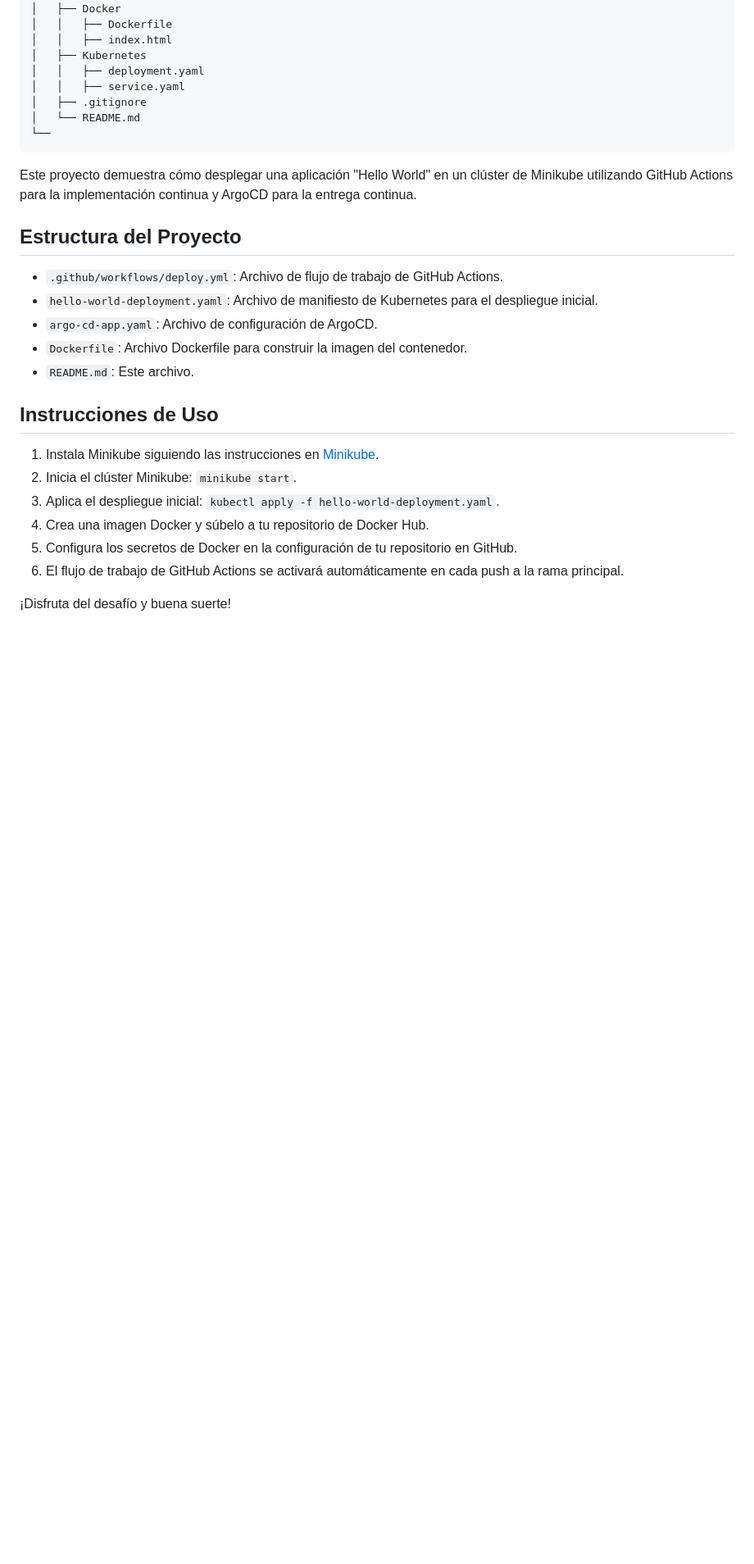
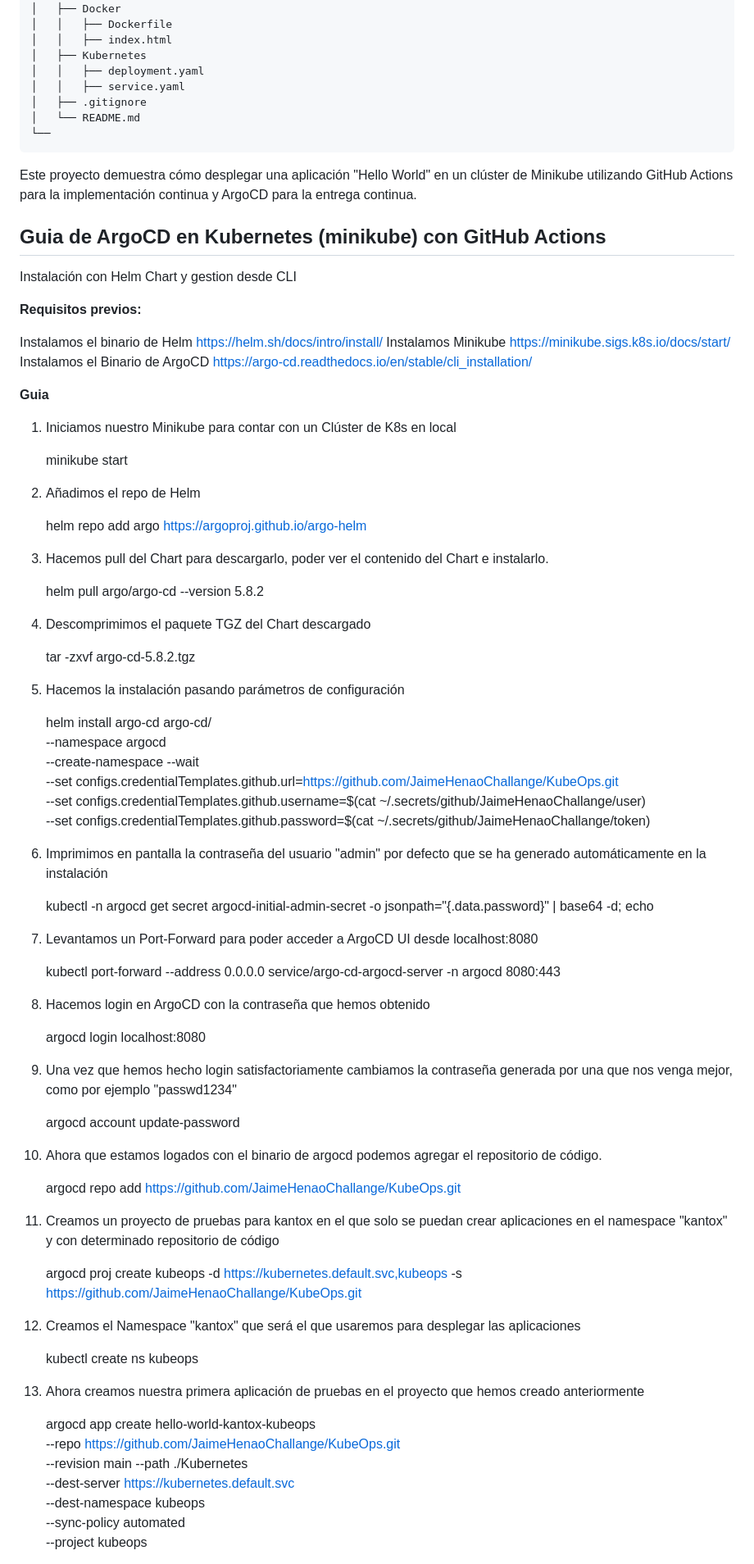
Before and after one commit to pruebas-glo/prueba, a Markdown page: README.md, the part around the change printed below. Shown: that part at 82% size. Drawn GitHub-style; blank space fills up the shorter version.

```diff
--- a/README.md
+++ b/README.md
@@ -20,21 +21,82 @@ Estructura:
 
 Este proyecto demuestra cómo desplegar una aplicación "Hello World" en un clúster de Minikube utilizando GitHub Actions para la implementación continua y ArgoCD para la entrega continua.
 
-## Estructura del Proyecto
 
-- `.github/workflows/deploy.yml`: Archivo de flujo de trabajo de GitHub Actions.
-- `hello-world-deployment.yaml`: Archivo de manifiesto de Kubernetes para el despliegue inicial.
-- `argo-cd-app.yaml`: Archivo de configuración de ArgoCD.
-- `Dockerfile`: Archivo Dockerfile para construir la imagen del contenedor.
-- `README.md`: Este archivo.
+## Guia de ArgoCD en Kubernetes (minikube) con GitHub Actions
 
-## Instrucciones de Uso
+Instalación con Helm Chart y gestion desde CLI
 
-1. Instala Minikube siguiendo las instrucciones en [Minikube](https://minikube.sigs.k8s.io/docs/start/).
-2. Inicia el clúster Minikube: `minikube start`.
-3. Aplica el despliegue inicial: `kubectl apply -f hello-world-deployment.yaml`.
-4. Crea una imagen Docker y súbelo a tu repositorio de Docker Hub.
-5. Configura los secretos de Docker en la configuración de tu repositorio en GitHub.
-6. El flujo de trabajo de GitHub Actions se activará automáticamente en cada push a la rama principal.
+**Requisitos previos:**
 
-¡Disfruta del desafío y buena suerte!
+Instalamos el binario de Helm https://helm.sh/docs/intro/install/
+Instalamos Minikube https://minikube.sigs.k8s.io/docs/start/
+Instalamos el Binario de ArgoCD https://argo-cd.readthedocs.io/en/stable/cli_installation/
+
+**Guia**
+
+1.	Iniciamos nuestro Minikube para contar con un Clúster de K8s en local
+
+    minikube start
+
+2.	Añadimos el repo de Helm
+
+    helm repo add argo https://argoproj.github.io/argo-helm
+
+3.	Hacemos pull del Chart para descargarlo, poder ver el contenido del Chart e instalarlo.
+
+    helm pull argo/argo-cd --version 5.8.2
+
+4.	Descomprimimos el paquete TGZ del Chart descargado
+
+    tar -zxvf argo-cd-5.8.2.tgz
+
+5.	Hacemos la instalación pasando parámetros de configuración
+
+    helm install argo-cd argo-cd/ \
+    --namespace argocd \
+    --create-namespace --wait \
+    --set configs.credentialTemplates.github.url=https://github.com/JaimeHenaoChallange/KubeOps.git \
+    --set configs.credentialTemplates.github.username=$(cat ~/.secrets/github/JaimeHenaoChallange/user) \
+    --set configs.credentialTemplates.github.password=$(cat ~/.secrets/github/JaimeHenaoChallange/token)
+
+
+6.	Imprimimos en pantalla la contraseña del usuario "admin" por defecto que se ha generado automáticamente en la instalación
+
+    kubectl -n argocd get secret argocd-initial-admin-secret -o jsonpath="{.data.password}" | base64 -d; echo
+
+7.	Levantamos un Port-Forward para poder acceder a ArgoCD UI desde localhost:8080
+
+    kubectl port-forward --address 0.0.0.0 service/argo-cd-argocd-server -n argocd 8080:443
+
+8.	Hacemos login en ArgoCD con la contraseña que hemos obtenido
+
+    argocd login localhost:8080
+
+9.	Una vez que hemos hecho login satisfactoriamente cambiamos la contraseña generada por una que nos venga mejor, como por ejemplo "passwd1234"
+
+    argocd account update-password
+
+10.	Ahora que estamos logados con el binario de argocd podemos agregar el repositorio de código.
+
+    argocd repo add https://github.com/JaimeHenaoChallange/KubeOps.git
+
+
+11.	Creamos un proyecto de pruebas para kantox en el que solo se puedan crear aplicaciones en el namespace "kantox" y con determinado repositorio de código
+
+    argocd proj create kubeops -d https://kubernetes.default.svc,kubeops -s https://github.com/JaimeHenaoChallange/KubeOps.git
+
+12.	Creamos el Namespace "kantox" que será el que usaremos para desplegar las aplicaciones
+
+    kubectl create ns kubeops
+
+13.	Ahora creamos nuestra primera aplicación de pruebas en el proyecto que hemos creado anteriormente
+
+    argocd app create hello-world-kantox-kubeops \
+    --repo https://github.com/JaimeHenaoChallange/KubeOps.git \
+    --revision main --path ./Kubernetes  \
+    --dest-server https://kubernetes.default.svc \
+    --dest-namespace kubeops \
+    --sync-policy automated \
+    --project kubeops
+
+
```
Also changed, not shown: other parts of README.md (+15 -1 lines), doc/app_kube-svc.png (added), doc/app_kube-svc1.png (added), doc/app_kube-svc2.png (added), doc/app_kube.png (added), 1 other file.
